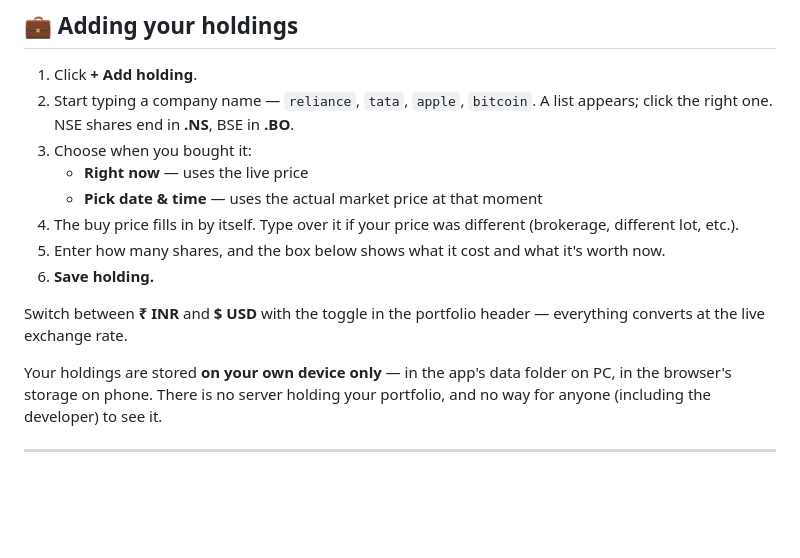
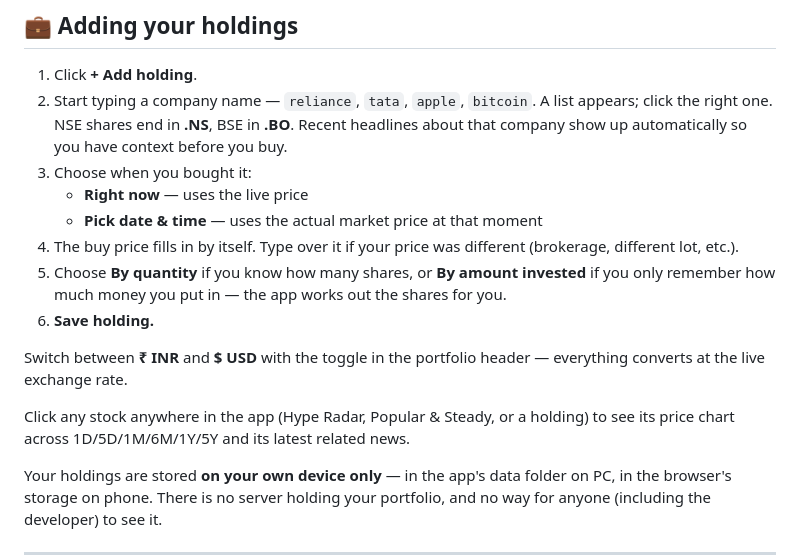
Before and after one commit to dheeravtandon/pulsedesk, a Markdown page: INSTALL.md, the part around the change. Drawn GitHub-style; blank space fills up the shorter version.

Commit message:
docs: explain amount-mode buying and the stock chart to end users
Adds the by-amount-invested option and the click-a-stock-for-its-
chart flow to the holdings walkthrough.

```diff
--- a/INSTALL.md
+++ b/INSTALL.md
@@ -67,15 +67,17 @@ Open **https://dheeravtandon.github.io/pulsedesk/** in Chrome or Edge and click
 ## 💼 Adding your holdings
 
 1. Click **+ Add holding**.
-2. Start typing a company name — `reliance`, `tata`, `apple`, `bitcoin`. A list appears; click the right one. NSE shares end in **.NS**, BSE in **.BO**.
+2. Start typing a company name — `reliance`, `tata`, `apple`, `bitcoin`. A list appears; click the right one. NSE shares end in **.NS**, BSE in **.BO**. Recent headlines about that company show up automatically so you have context before you buy.
 3. Choose when you bought it:
    - **Right now** — uses the live price
    - **Pick date & time** — uses the actual market price at that moment
 4. The buy price fills in by itself. Type over it if your price was different (brokerage, different lot, etc.).
-5. Enter how many shares, and the box below shows what it cost and what it's worth now.
+5. Choose **By quantity** if you know how many shares, or **By amount invested** if you only remember how much money you put in — the app works out the shares for you.
 6. **Save holding.**
 
 Switch between **₹ INR** and **$ USD** with the toggle in the portfolio header — everything converts at the live exchange rate.
+
+Click any stock anywhere in the app (Hype Radar, Popular & Steady, or a holding) to see its price chart across 1D/5D/1M/6M/1Y/5Y and its latest related news.
 
 Your holdings are stored **on your own device only** — in the app's data folder on PC, in the browser's storage on phone. There is no server holding your portfolio, and no way for anyone (including the developer) to see it.
 
```
